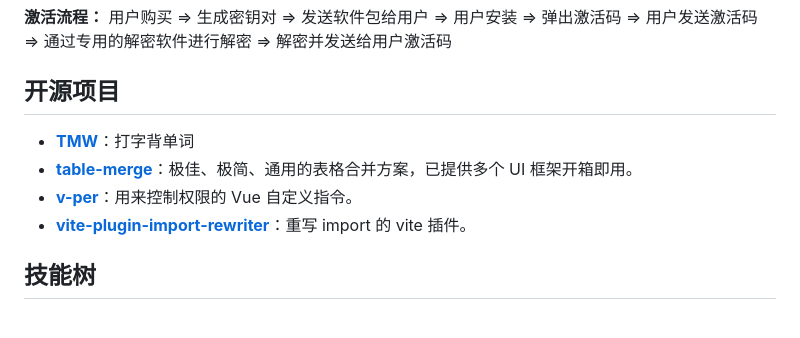
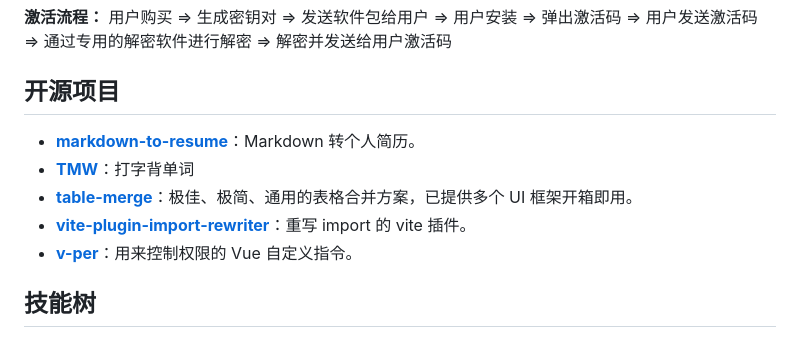
Before and after one commit to yuexiaoliang/markdown-to-resume, a Markdown page: src/resume.md, the part around the change. Rendered like a GitHub page.

Commit message:
update resume

```diff
--- a/src/resume.md
+++ b/src/resume.md
@@ -188,10 +188,11 @@
 
 ## 开源项目
 
+- [**markdown-to-resume**](https://github.com/yuexiaoliang/markdown-to-resume)：Markdown 转个人简历。
 - [**TMW**](https://tmw.li)：打字背单词
 - [**table-merge**](https://github.com/yuexiaoliang/table-merge)：极佳、极简、通用的表格合并方案，已提供多个 UI 框架开箱即用。
+- [**vite-plugin-import-rewriter**](https://github.com/yuexiaoliang/vite-plugin-import-rewriter)：重写 import 的 vite 插件。
 - [**v-per**](https://github.com/yuexiaoliang/v-per)：用来控制权限的 Vue 自定义指令。
-- [**vite-plugin-import-rewriter**](https://github.com/yuexiaoliang/vite-plugin-import-rewriter)：重写 import 的 vite 插件。
 
 ## 技能树
 
```
